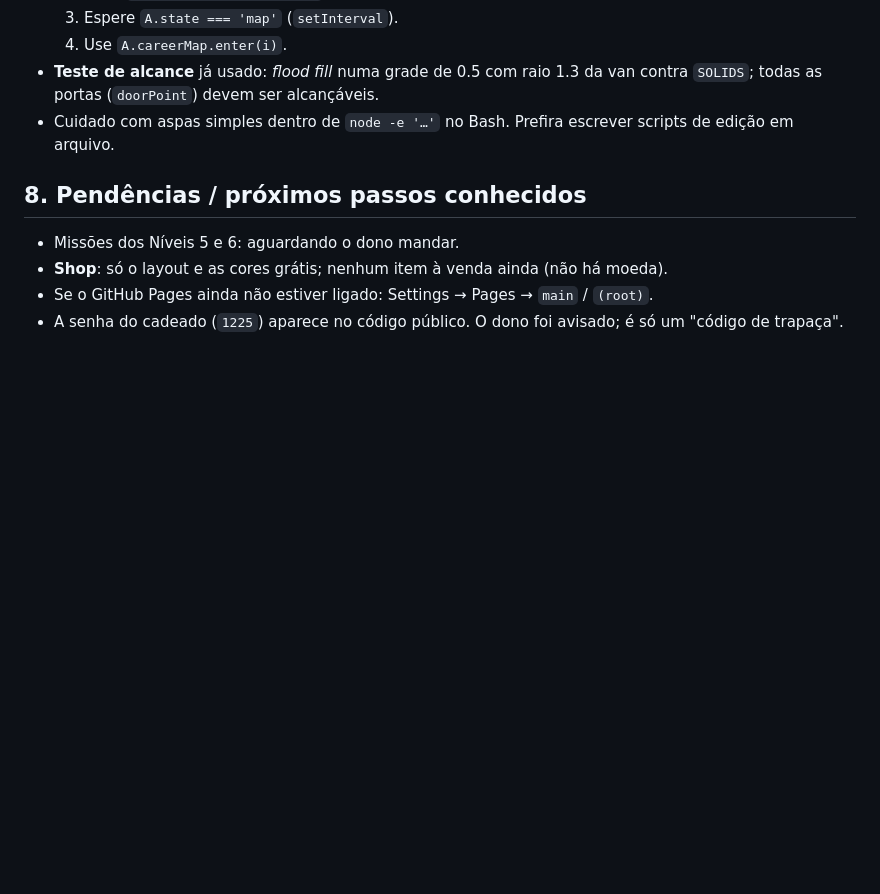
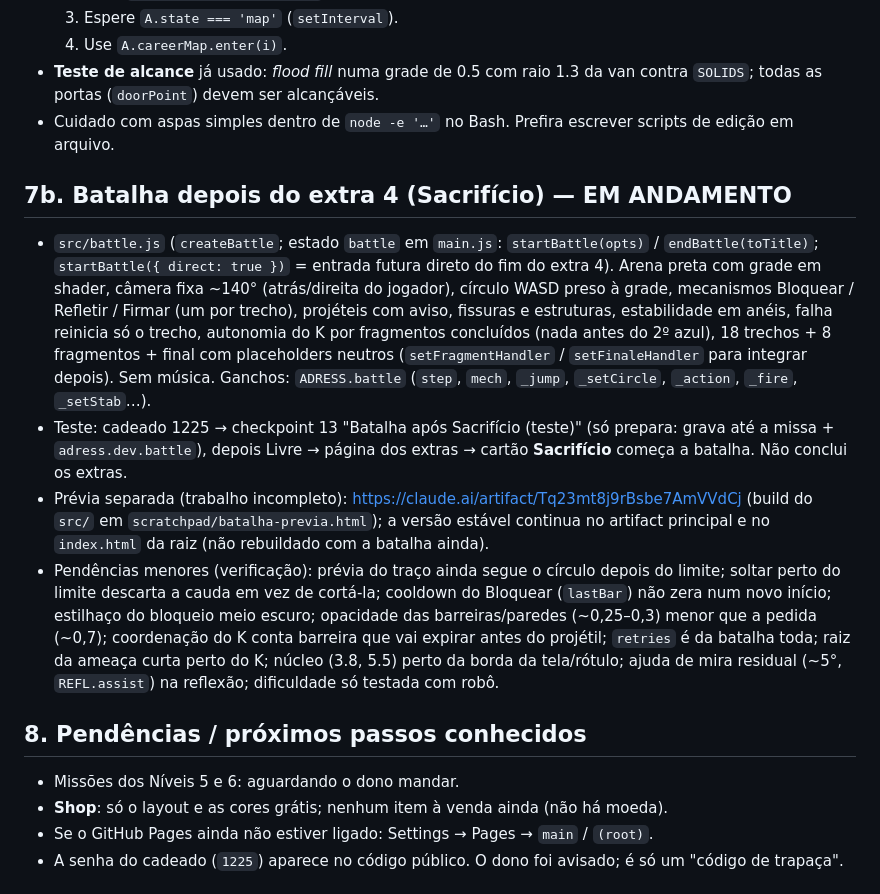
Before and after one commit to JoaoKoDiz/ADRESS, a Markdown page: CLAUDE.md, the part around the change. Rendered like a GitHub page; blank space fills up the shorter version.

Commit message:
CLAUDE.md: estado da batalha, prévia separada e pendências
Co-Authored-By: Claude Opus 5.5 <noreply@anthropic.com>
Claude-Session: https://claude.ai/code/session_01WJN2k6SsBf9ZfTi7hzrEi2

```diff
--- a/CLAUDE.md
+++ b/CLAUDE.md
@@ -325,6 +325,13 @@ document.title = 'OK ' + A.dialog.text + ' errs=' + JSON.stringify(window.__errs
 - **Teste de alcance** já usado: *flood fill* numa grade de 0.5 com raio 1.3 da van contra `SOLIDS`; todas as portas (`doorPoint`) devem ser alcançáveis.
 - Cuidado com aspas simples dentro de `node -e '…'` no Bash. Prefira escrever scripts de edição em arquivo.
 
+## 7b. Batalha depois do extra 4 (Sacrifício) — EM ANDAMENTO
+
+- `src/battle.js` (`createBattle`; estado `battle` em `main.js`: `startBattle(opts)` / `endBattle(toTitle)`; `startBattle({ direct: true })` = entrada futura direto do fim do extra 4). Arena preta com grade em shader, câmera fixa ~140° (atrás/direita do jogador), círculo WASD preso à grade, mecanismos Bloquear / Refletir / Firmar (um por trecho), projéteis com aviso, fissuras e estruturas, estabilidade em anéis, falha reinicia só o trecho, autonomia do K por fragmentos concluídos (nada antes do 2º azul), 18 trechos + 8 fragmentos + final com placeholders neutros (`setFragmentHandler` / `setFinaleHandler` para integrar depois). Sem música. Ganchos: `ADRESS.battle` (`step`, `mech`, `_jump`, `_setCircle`, `_action`, `_fire`, `_setStab`…).
+- Teste: cadeado 1225 → checkpoint 13 "Batalha após Sacrifício (teste)" (só prepara: grava até a missa + `adress.dev.battle`), depois Livre → página dos extras → cartão **Sacrifício** começa a batalha. Não conclui os extras.
+- Prévia separada (trabalho incompleto): https://claude.ai/artifact/Tq23mt8j9rBsbe7AmVVdCj (build do `src/` em `scratchpad/batalha-previa.html`); a versão estável continua no artifact principal e no `index.html` da raiz (não rebuildado com a batalha ainda).
+- Pendências menores (verificação): prévia do traço ainda segue o círculo depois do limite; soltar perto do limite descarta a cauda em vez de cortá-la; cooldown do Bloquear (`lastBar`) não zera num novo início; estilhaço do bloqueio meio escuro; opacidade das barreiras/paredes (~0,25–0,3) menor que a pedida (~0,7); coordenação do K conta barreira que vai expirar antes do projétil; `retries` é da batalha toda; raiz da ameaça curta perto do K; núcleo (3.8, 5.5) perto da borda da tela/rótulo; ajuda de mira residual (~5°, `REFL.assist`) na reflexão; dificuldade só testada com robô.
+
 ## 8. Pendências / próximos passos conhecidos
 
 - Missões dos Níveis 5 e 6: aguardando o dono mandar.
```
